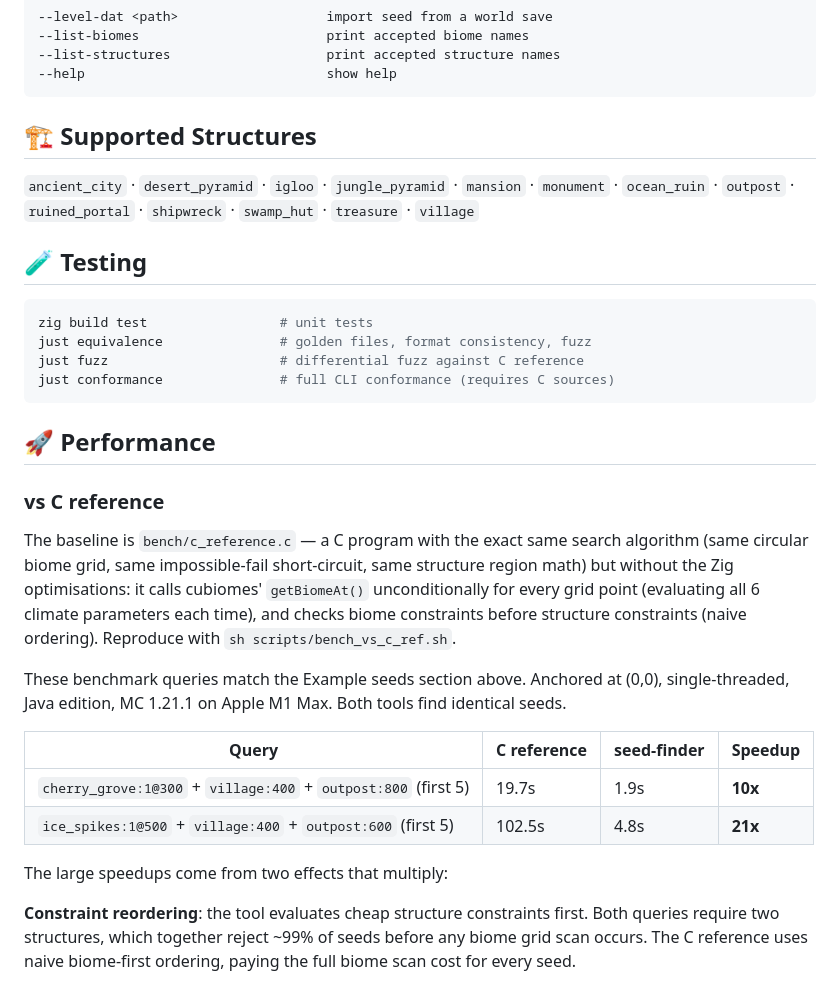
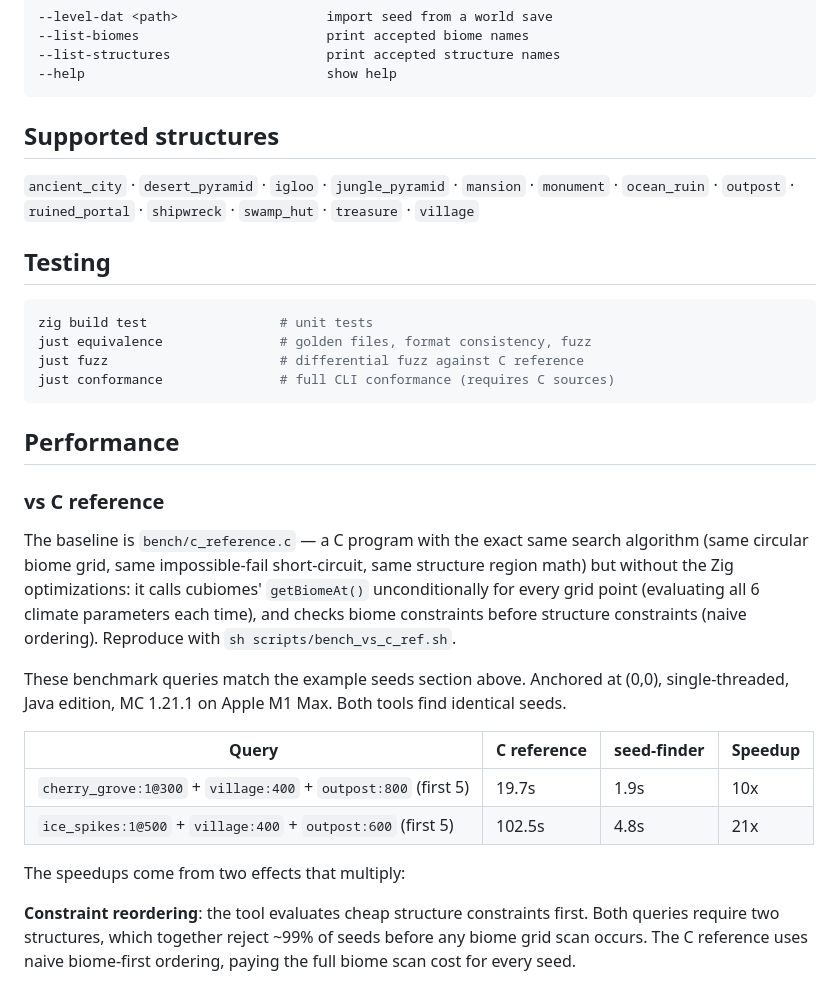
Before and after one commit to kljensen/minecraft-seed-finder, a Markdown page: README.md, the part around one of its changes. Rendered like a GitHub page.

Commit message:
readme: remove AI slop — emojis, badges, blazing-fast, centered hero layout

````diff
--- a/README.md
+++ b/README.md
@@ -175,12 +163,12 @@ zig build run -- --count 10 --max-seed 50000000 \
 --help                               show help
 ```
 
-## 🏗️ Supported Structures
+## Supported structures
 
 `ancient_city` · `desert_pyramid` · `igloo` · `jungle_pyramid` · `mansion` · `monument` ·
 `ocean_ruin` · `outpost` · `ruined_portal` · `shipwreck` · `swamp_hut` · `treasure` · `village`
 
-## 🧪 Testing
+## Testing
 
 ```sh
 zig build test                 # unit tests
@@ -189,27 +177,27 @@ just fuzz                      # differential fuzz against C reference
 just conformance               # full CLI conformance (requires C sources)
 ```
 
-## 🚀 Performance
+## Performance
 
 ### vs C reference
 
 The baseline is `bench/c_reference.c` — a C program with the exact same search
 algorithm (same circular biome grid, same impossible-fail short-circuit, same
-structure region math) but without the Zig optimisations: it calls cubiomes'
+structure region math) but without the Zig optimizations: it calls cubiomes'
 `getBiomeAt()` unconditionally for every grid point (evaluating all 6 climate
 parameters each time), and checks biome constraints before structure constraints
 (naive ordering). Reproduce with `sh scripts/bench_vs_c_ref.sh`.
 
-These benchmark queries match the Example seeds section above. Anchored at
+These benchmark queries match the example seeds section above. Anchored at
 (0,0), single-threaded, Java edition, MC 1.21.1 on Apple M1 Max. Both tools
 find identical seeds.
 
 | Query | C reference | seed-finder | Speedup |
 |-------|-------------|-------------|---------|
-| `cherry_grove:1@300` + `village:400` + `outpost:800` (first 5) |  19.7s |  1.9s | **10x** |
-| `ice_spikes:1@500`   + `village:400` + `outpost:600` (first 5) | 102.5s |  4.8s | **21x** |
+| `cherry_grove:1@300` + `village:400` + `outpost:800` (first 5) |  19.7s |  1.9s | 10x |
+| `ice_spikes:1@500`   + `village:400` + `outpost:600` (first 5) | 102.5s |  4.8s | 21x |
 
-The large speedups come from two effects that multiply:
+The speedups come from two effects that multiply:
 
 **Constraint reordering**: the tool evaluates cheap structure constraints first.
 Both queries require two structures, which together reject ~99% of seeds before
````
Also changed, not shown: other parts of README.md (+22 -34 lines).
